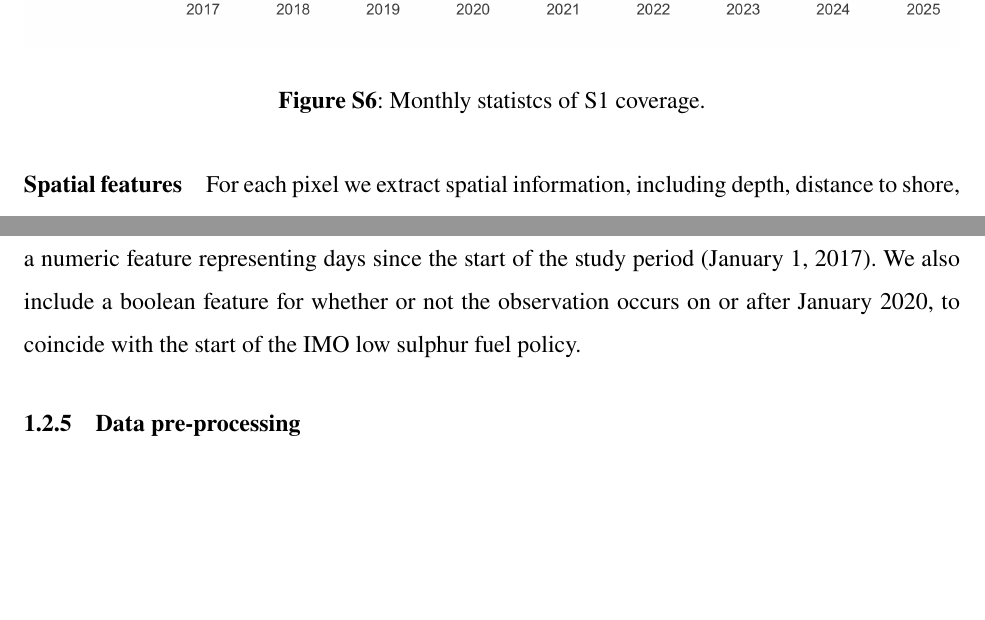
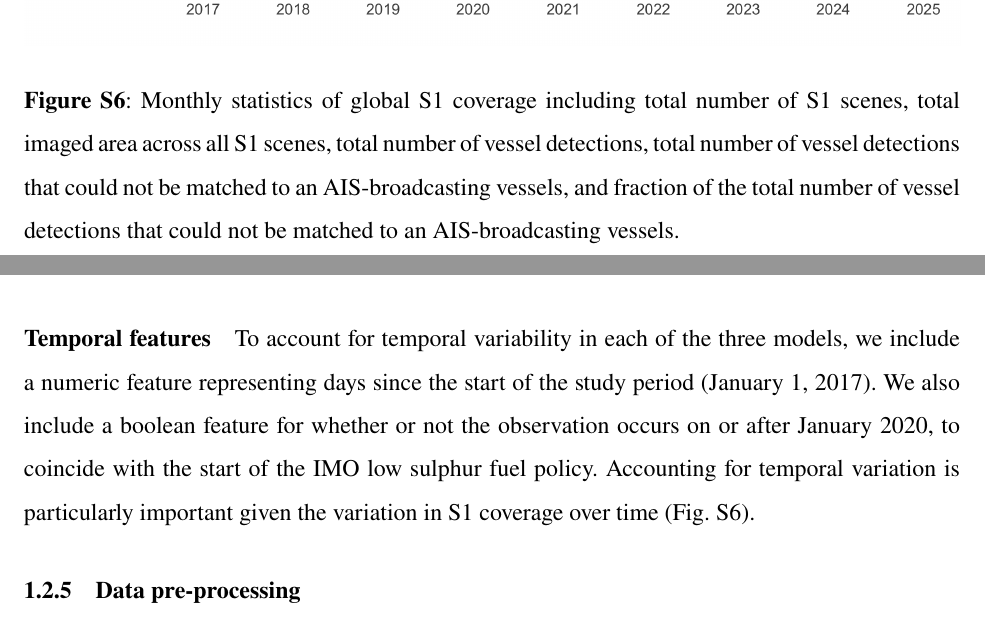
Before and after one commit to emlab-ucsb/paper-ocean-ghg, a LaTeX paper (main.tex): two parts of pages 40 and 42 of 63 before the commit and two parts of pages 40 and 42 of 64 after it, joined at a grey line, cut at the place of the change, the shorter picture padded with empty space. Compiled offline with pdfLaTeX.

Commit message:
Updates from Overleaf

```diff
--- a/main.tex
+++ b/main.tex
@@ -426,7 +426,7 @@ For the detection classification and detection regression models, each unit of o
 
 \begin{figure}[H]
     \centering    \includegraphics[width=\columnwidth]{figures/fig-s1-coverage-time-series-1.png}
-    \caption{Monthly statistcs of S1 coverage.}
+    \caption{Monthly statistics of global S1 coverage including total number of S1 scenes, total imaged area across all S1 scenes, total number of vessel detections, total number of vessel detections that could not be matched to an AIS-broadcasting vessels, and fraction of the total number of vessel detections that could not be matched to an AIS-broadcasting vessels.}
     \label{fig:fig-s1-coverage-time-series}
 \end{figure}
 
@@ -444,7 +444,7 @@ We included several model features related to AIS reception quality and signal t
 
 \paragraph{Temporal features}
 
-To account for temporal variability in each of the three models, we include a numeric feature representing days since the start of the study period (January 1, 2017). We also include a boolean feature for whether or not the observation occurs on or after January 2020, to coincide with the start of the IMO low sulphur fuel policy.
+To account for temporal variability in each of the three models, we include a numeric feature representing days since the start of the study period (January 1, 2017). We also include a boolean feature for whether or not the observation occurs on or after January 2020, to coincide with the start of the IMO low sulphur fuel policy. Accounting for temporal variation is particularly important given the variation in S1 coverage over time (Fig. \ref{fig:fig-s1-coverage-time-series}).
 
 \subsubsection{Data pre-processing}
 
```
Also changed, not shown: main.tex (4 more changed lines).
